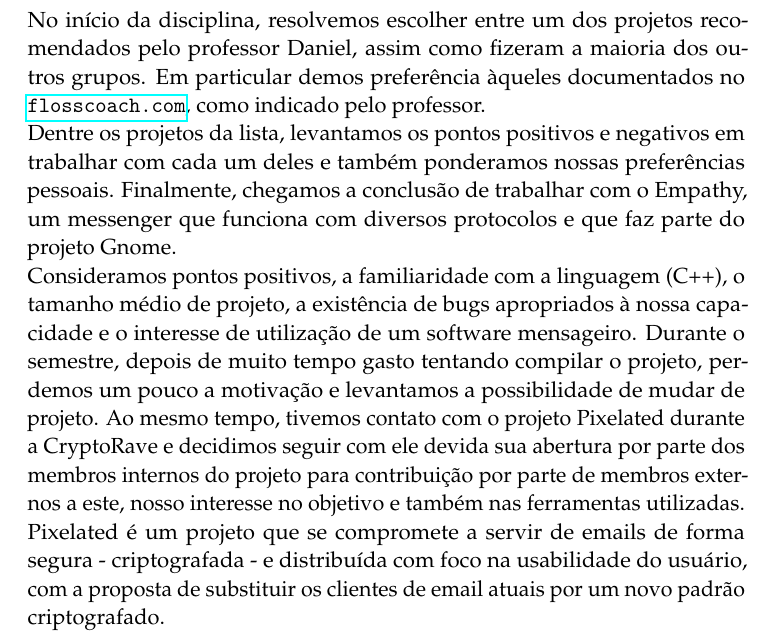
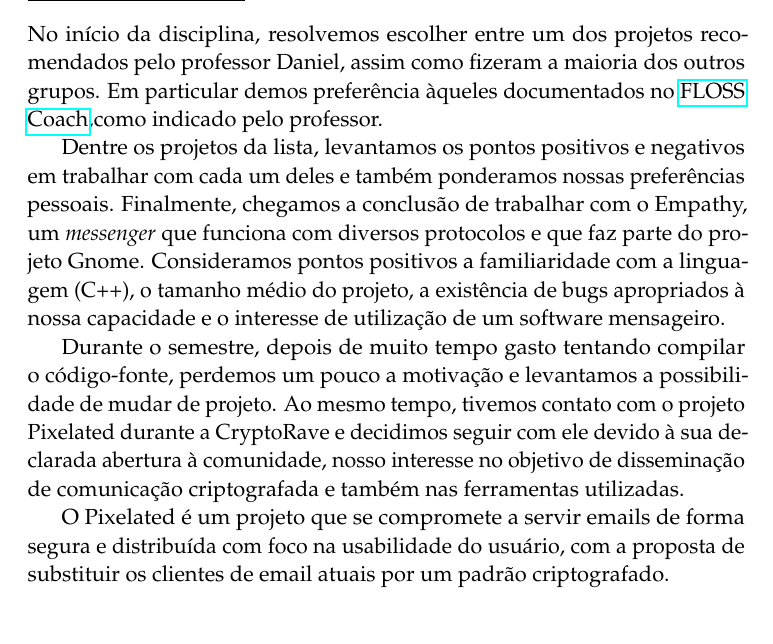
Before and after one commit to rulojuka/listas, a LaTeX document (mac0470/relatorio-final/relatorio.tex, which reads mac0470/relatorio-final/introducao-escolha.tex): part of page 1 of 6, cut so that both start at the same text. Compiled offline with pdfLaTeX.

Commit message:
[MAC0470] Seção introducao-escolha terminada.

```diff
--- a/mac0470/relatorio-final/introducao-escolha.tex
+++ b/mac0470/relatorio-final/introducao-escolha.tex
@@ -1,25 +1,26 @@
 \subsection*{\underline{Escolha do software}:}
+
 No início da disciplina, resolvemos escolher entre um dos projetos
 recomendados pelo professor Daniel, assim como fizeram a maioria dos outros
 grupos. Em particular demos preferência àqueles documentados no
-\url{flosscoach.com}, como indicado pelo professor. \\
+\href{http://flosscoach.com}{FLOSS Coach},como indicado pelo professor.
+
 Dentre os projetos da lista, levantamos os pontos positivos e negativos
 em trabalhar com cada um deles e também ponderamos nossas preferências
 pessoais. Finalmente, chegamos a conclusão de trabalhar com o Empathy, um
-messenger que funciona com diversos protocolos e que faz parte do projeto
-Gnome. \\
-Consideramos pontos positivos, a familiaridade com a linguagem (C++), o
-tamanho médio de projeto, a existência de bugs apropriados à nossa capacidade e
-o interesse de utilização de um software mensageiro. Durante o semestre, depois
-de muito tempo gasto tentando compilar o projeto, perdemos um pouco a motivação
-e levantamos a possibilidade de mudar de projeto.  Ao mesmo tempo, tivemos
+\emph{messenger} que funciona com diversos protocolos e que faz parte do projeto
+Gnome. Consideramos pontos positivos a familiaridade com a linguagem (C++), o
+tamanho médio do projeto, a existência de bugs apropriados à nossa capacidade e
+o interesse de utilização de um software mensageiro.
+
+Durante o semestre, depois
+de muito tempo gasto tentando compilar o código-fonte, perdemos um pouco a
+motivação e levantamos a possibilidade de mudar de projeto.
+Ao mesmo tempo, tivemos
 contato com o projeto Pixelated durante a CryptoRave e decidimos seguir com ele
-devida sua abertura por parte dos membros internos do projeto para contribuição
-por parte de membros externos a este, nosso interesse no objetivo e também nas
-ferramentas utilizadas. \\
-Pixelated é um projeto que se compromete a servir de emails de forma segura -
-criptografada - e distribuída com foco na usabilidade do usuário, com a
-proposta de substituir os clientes de email atuais por um novo padrão
-criptografado.
+devido à sua declarada abertura à comunidade, nosso interesse no objetivo de
+disseminação de comunicação criptografada e também nas ferramentas utilizadas.
 
-%TODO <Godz, aqui dá pra colocar a descriçao dos repositórios do Pixelated, ou uma versao resumida, aquilo que tá no diario; talvez de pra colocar mais coisas do diario aqui também, voce que sabe>
+O Pixelated é um projeto que se compromete a servir emails de forma segura e
+distribuída com foco na usabilidade do usuário, com a
+proposta de substituir os clientes de email atuais por um padrão criptografado.
```
Also changed, not shown: mac0470/relatorio-final/pixelated-dependencias.tex (+2 -0 lines).
